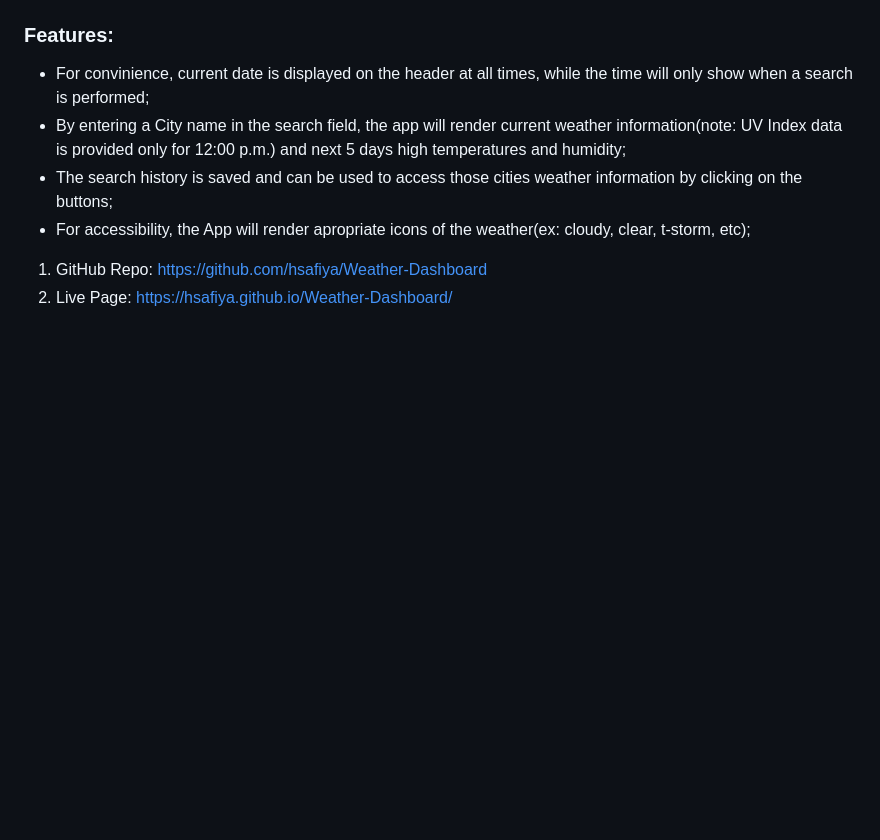
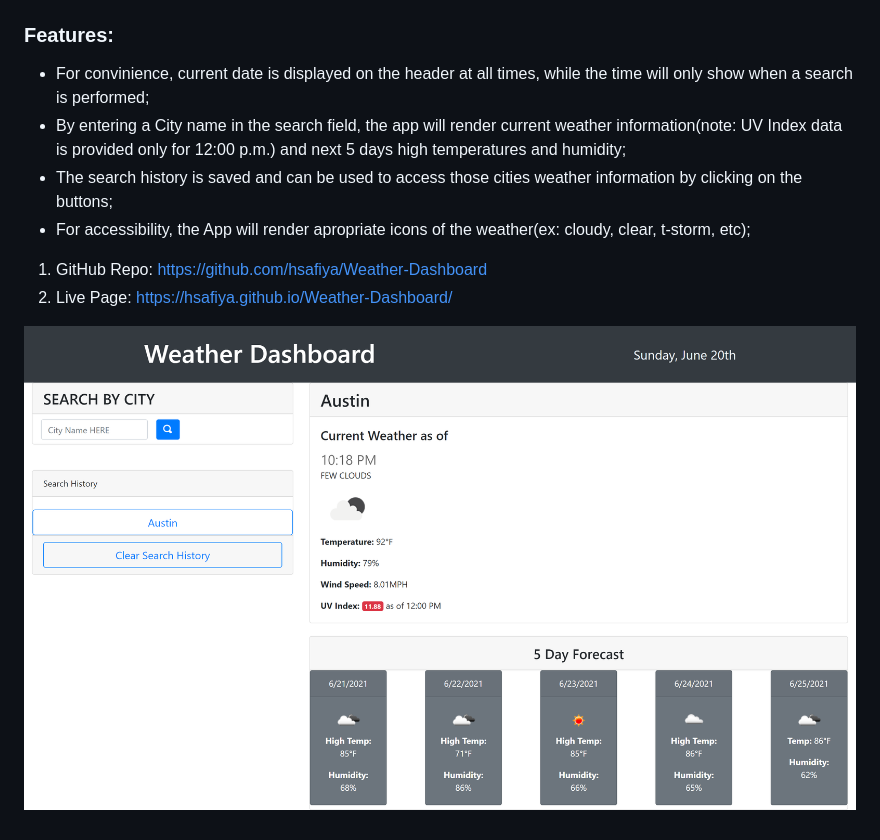
Before and after one commit to hsafiya/Weather-Dashboard, a Markdown page: README.md, the part around the change. Drawn GitHub-style; pictures changed too: assets/images/screen.png (added); blank space fills up the shorter version.

Commit message:
img added to readme

```diff
--- a/README.md
+++ b/README.md
@@ -12,3 +12,5 @@
 
 1. GitHub Repo: https://github.com/hsafiya/Weather-Dashboard
 2. Live Page: https://hsafiya.github.io/Weather-Dashboard/
+
+![GitHub Logo](./assets/images/screen.png)
```
Also changed, not shown: 1 other file.
